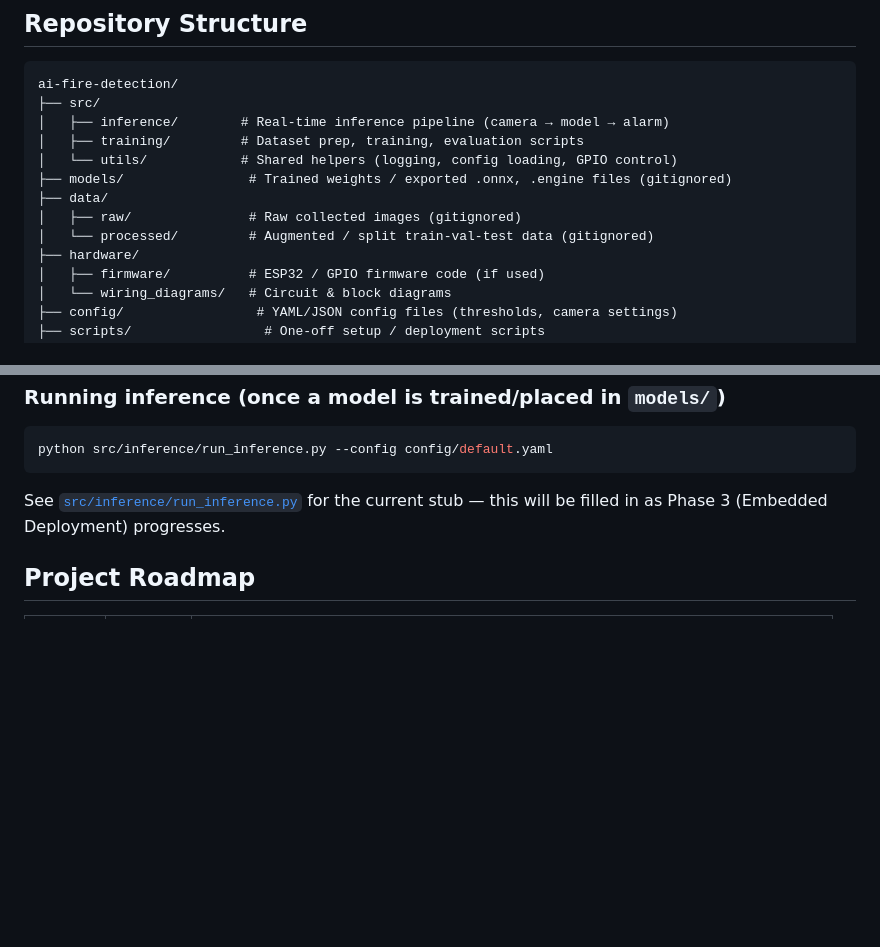
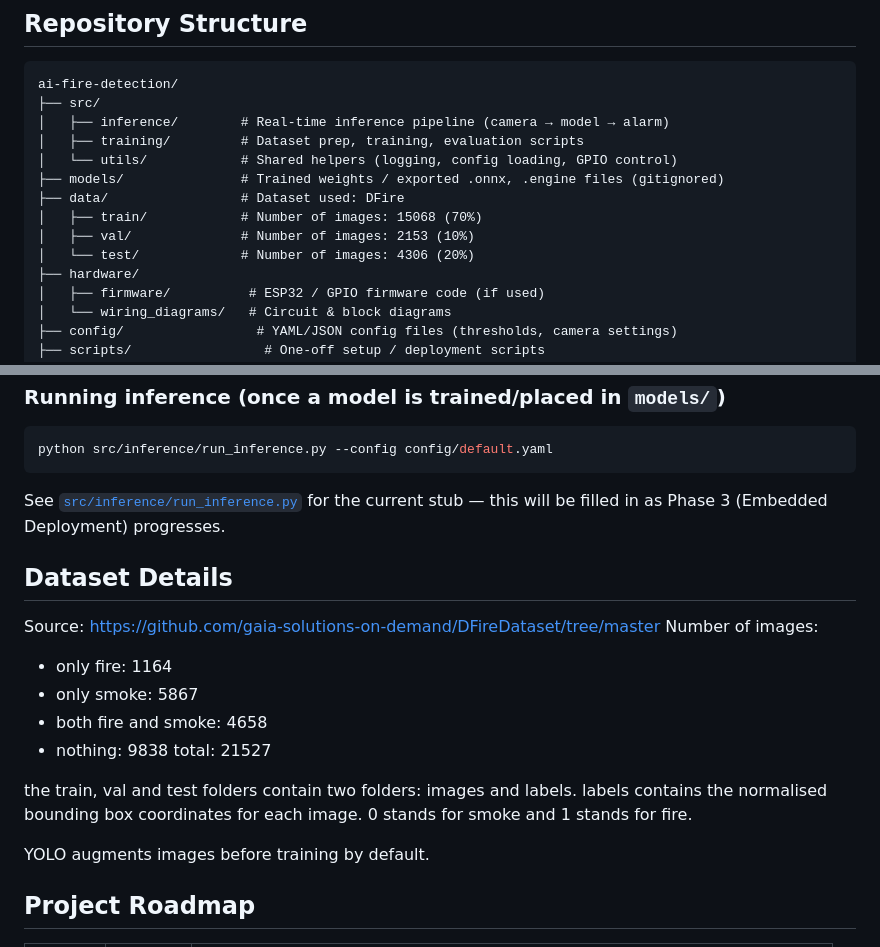
Before and after one commit to navya-1927/neemus-ai-fire-detection, a Markdown page: README.md, 2 parts joined by grey strips. Rendered like a GitHub page; blank space fills up the shorter version.

Commit message:
Revise README with dataset info and folder structure
Updated dataset details and directory structure in README.

```diff
--- a/README.md
+++ b/README.md
@@ -88,10 +88,11 @@ ai-fire-detection/
 │   ├── inference/        # Real-time inference pipeline (camera → model → alarm)
 │   ├── training/         # Dataset prep, training, evaluation scripts
 │   └── utils/            # Shared helpers (logging, config loading, GPIO control)
-├── models/                # Trained weights / exported .onnx, .engine files (gitignored)
-├── data/
-│   ├── raw/               # Raw collected images (gitignored)
-│   └── processed/         # Augmented / split train-val-test data (gitignored)
+├── models/               # Trained weights / exported .onnx, .engine files (gitignored)
+├── data/                 # Dataset used: DFire
+│   ├── train/            # Number of images: 15068 (70%)
+│   ├── val/              # Number of images: 2153 (10%)
+│   └── test/             # Number of images: 4306 (20%)
 ├── hardware/
 │   ├── firmware/          # ESP32 / GPIO firmware code (if used)
 │   └── wiring_diagrams/   # Circuit & block diagrams
@@ -136,6 +137,20 @@ python src/inference/run_inference.py --config config/default.yaml
 
 See [`src/inference/run_inference.py`](src/inference/run_inference.py) for the current stub — this will be filled in as Phase 3 (Embedded Deployment) progresses.
 
+## Dataset Details
+
+Source: https://github.com/gaia-solutions-on-demand/DFireDataset/tree/master
+Number of images:
+- only fire: 1164
+- only smoke: 5867
+- both fire and smoke: 4658
+- nothing: 9838
+total: 21527
+
+the train, val and test folders contain two folders: images and labels. labels contains the normalised bounding box coordinates for each image. 0 stands for smoke and 1 stands for fire.
+
+YOLO augments images before training by default.
+
 ## Project Roadmap
 
 | Phase | Weeks | Milestone |
```
